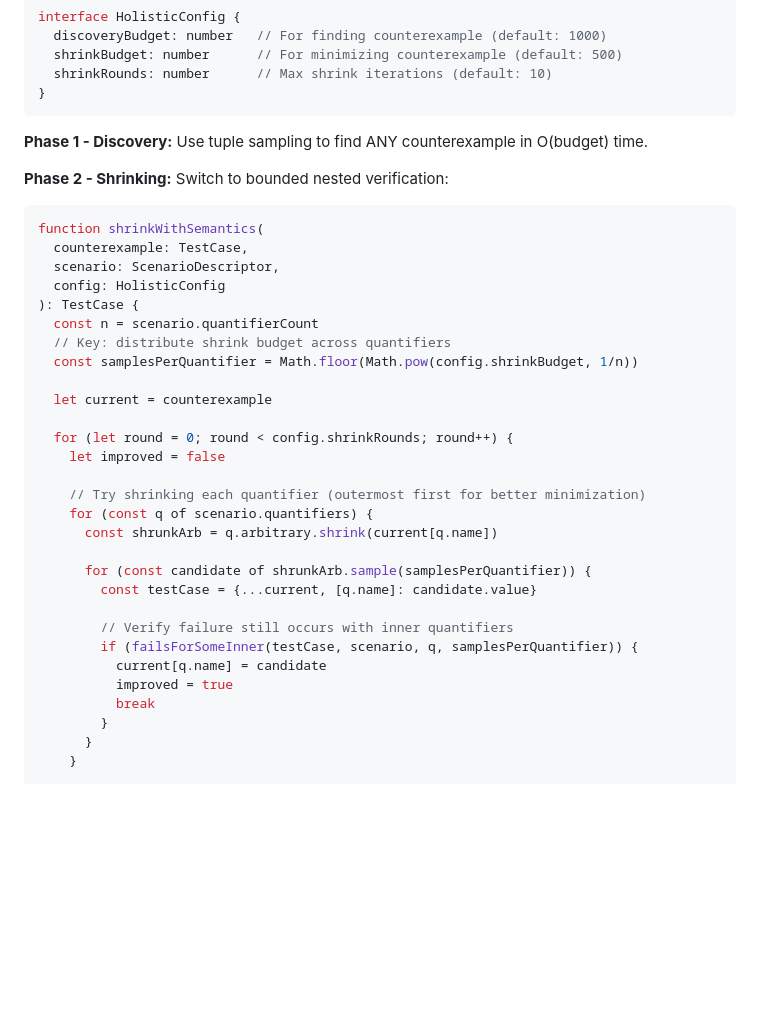
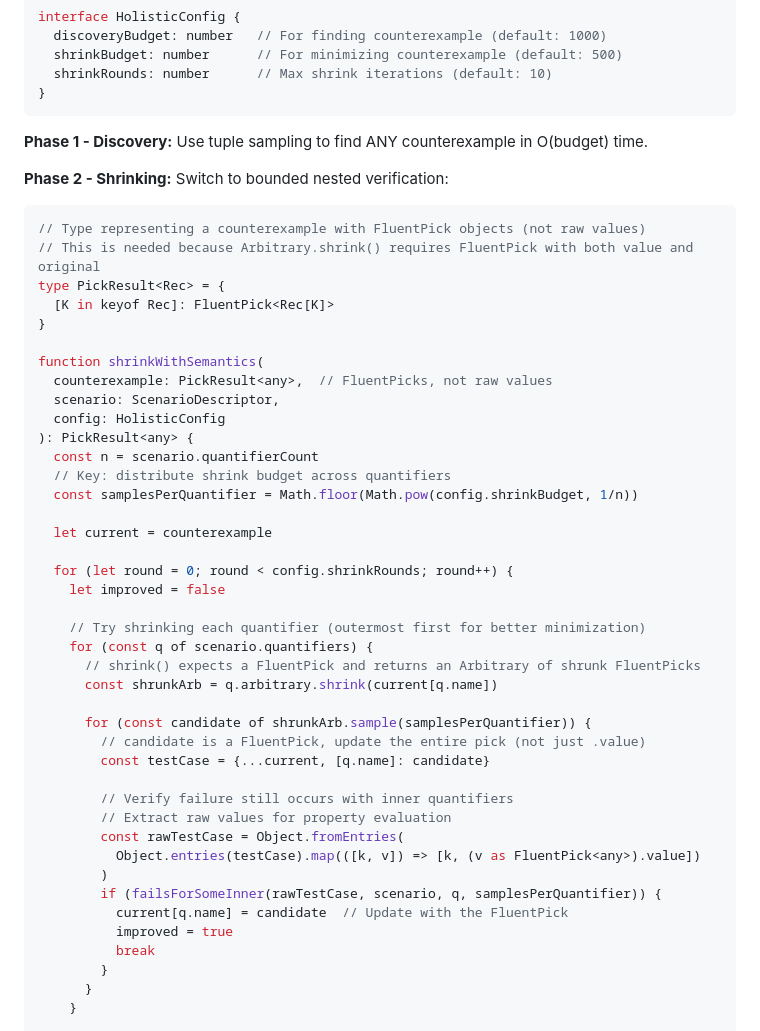
Before and after one commit to fluent-check/fluent-check, a Markdown page: docs/research/combinatorial-explosion-analysis.md, the part around the change. Drawn GitHub-style; blank space fills up the shorter version.

Commit message:
fix: correct type definitions for Explorer and Shrinker interfaces
This commit addresses type inconsistencies identified by Gemini Code Assist:

1. **ExplorationResult type**: Changed `counterexample` field from `Rec` to
   `PickResult<Rec>` to ensure shrinking has access to both `value` and
   `original` properties of FluentPick objects.

2. **Shrinker interface**: Updated `counterexample` parameter from `Rec` to
   `PickResult<Rec>` since `Arbitrary.shrink()` requires FluentPick objects,
   not raw values.

3. **shrinkWithSemantics function**: Fixed type inconsistency where:
   - Changed parameter type from `TestCase` to `PickResult<any>`
   - Fixed assignment on line 574 to use entire FluentPick object
   - Added proper value extraction for property evaluation
   - Added type definition and explanatory comments

These changes ensure type safety throughout the exploration and shrinking
pipeline while maintaining all necessary information (value + original)
for proper shrinking behavior.

🤖 Generated with [Claude Code](https://claude.com/claude-code)

Co-Authored-By: Claude <noreply@anthropic.com>

````diff
--- a/docs/research/combinatorial-explosion-analysis.md
+++ b/docs/research/combinatorial-explosion-analysis.md
@@ -548,11 +548,17 @@ interface HolisticConfig {
 **Phase 2 - Shrinking:** Switch to bounded nested verification:
 
 ```typescript
+// Type representing a counterexample with FluentPick objects (not raw values)
+// This is needed because Arbitrary.shrink() requires FluentPick with both value and original
+type PickResult<Rec> = {
+  [K in keyof Rec]: FluentPick<Rec[K]>
+}
+
 function shrinkWithSemantics(
-  counterexample: TestCase,
+  counterexample: PickResult<any>,  // FluentPicks, not raw values
   scenario: ScenarioDescriptor,
   config: HolisticConfig
-): TestCase {
+): PickResult<any> {
   const n = scenario.quantifierCount
   // Key: distribute shrink budget across quantifiers
   const samplesPerQuantifier = Math.floor(Math.pow(config.shrinkBudget, 1/n))
@@ -564,14 +570,20 @@ function shrinkWithSemantics(
 
     // Try shrinking each quantifier (outermost first for better minimization)
     for (const q of scenario.quantifiers) {
+      // shrink() expects a FluentPick and returns an Arbitrary of shrunk FluentPicks
       const shrunkArb = q.arbitrary.shrink(current[q.name])
 
       for (const candidate of shrunkArb.sample(samplesPerQuantifier)) {
-        const testCase = {...current, [q.name]: candidate.value}
+        // candidate is a FluentPick, update the entire pick (not just .value)
+        const testCase = {...current, [q.name]: candidate}
 
         // Verify failure still occurs with inner quantifiers
-        if (failsForSomeInner(testCase, scenario, q, samplesPerQuantifier)) {
-          current[q.name] = candidate
+        // Extract raw values for property evaluation
+        const rawTestCase = Object.fromEntries(
+          Object.entries(testCase).map(([k, v]) => [k, (v as FluentPick<any>).value])
+        )
+        if (failsForSomeInner(rawTestCase, scenario, q, samplesPerQuantifier)) {
+          current[q.name] = candidate  // Update with the FluentPick
           improved = true
           break
         }
````
Also changed, not shown: 2 other files.
